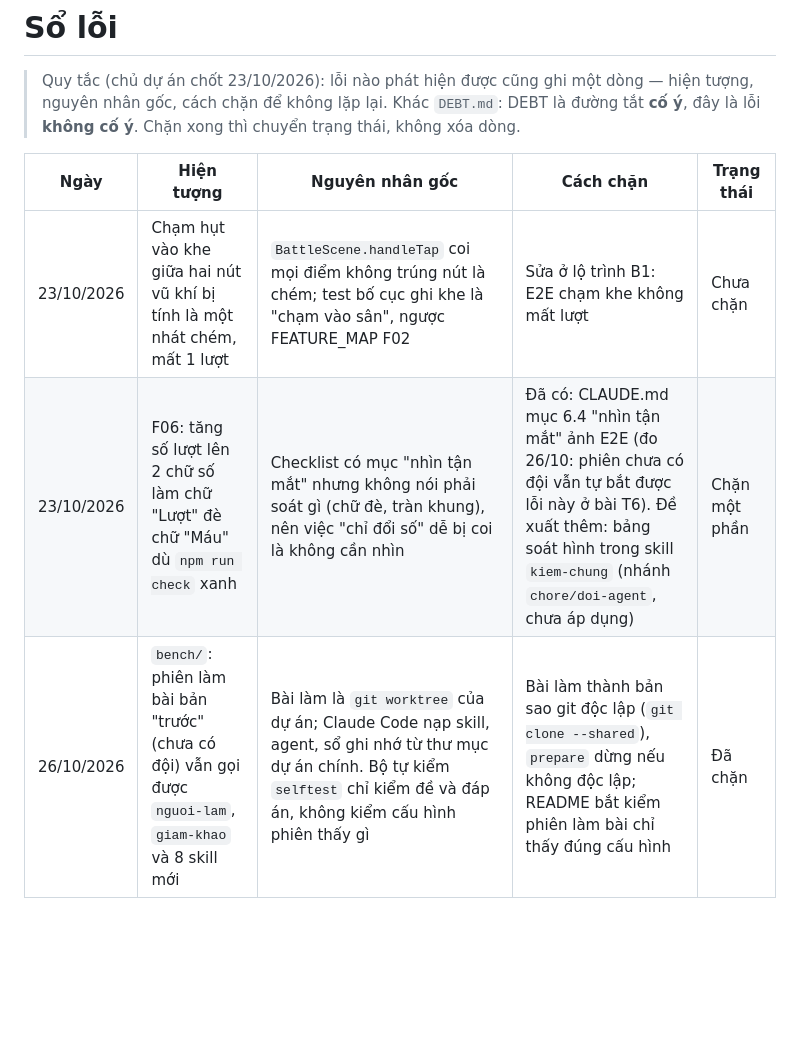
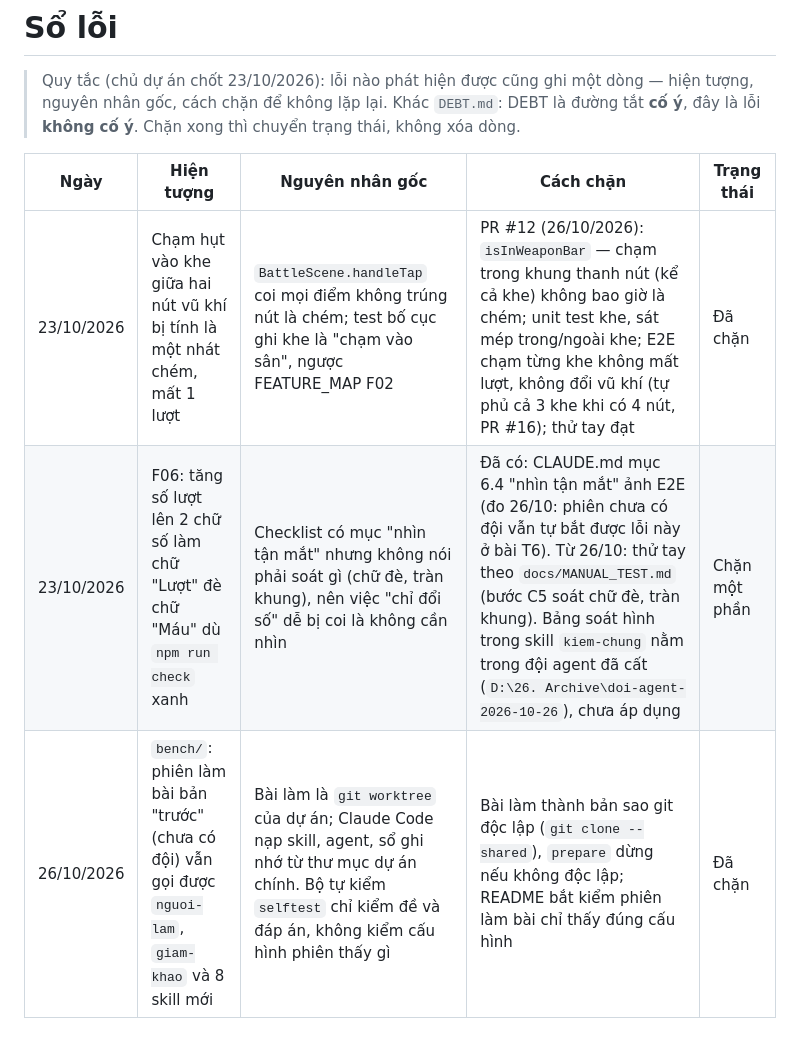
Before and after one commit to Nagias/pixel-game, a Markdown page: LESSONS.md, the part around the change. Drawn GitHub-style; blank space fills up the shorter version.

```diff
--- a/LESSONS.md
+++ b/LESSONS.md
@@ -4,8 +4,8 @@
 > gốc, cách chặn để không lặp lại. Khác `DEBT.md`: DEBT là đường tắt **cố ý**, đây là lỗi **không cố ý**.
 > Chặn xong thì chuyển trạng thái, không xóa dòng.
 
-| Ngày       | Hiện tượng                                                                                             | Nguyên nhân gốc                                                                                                                                                                      | Cách chặn                                                                                                                                                                                                     | Trạng thái    |
-| ---------- | ------------------------------------------------------------------------------------------------------ | ------------------------------------------------------------------------------------------------------------------------------------------------------------------------------------ | ------------------------------------------------------------------------------------------------------------------------------------------------------------------------------------------------------------- | ------------- |
-| 23/10/2026 | Chạm hụt vào khe giữa hai nút vũ khí bị tính là một nhát chém, mất 1 lượt                              | `BattleScene.handleTap` coi mọi điểm không trúng nút là chém; test bố cục ghi khe là "chạm vào sân", ngược FEATURE_MAP F02                                                           | Sửa ở lộ trình B1: E2E chạm khe không mất lượt                                                                                                                                                                | Chưa chặn     |
-| 23/10/2026 | F06: tăng số lượt lên 2 chữ số làm chữ "Lượt" đè chữ "Máu" dù `npm run check` xanh                     | Checklist có mục "nhìn tận mắt" nhưng không nói phải soát gì (chữ đè, tràn khung), nên việc "chỉ đổi số" dễ bị coi là không cần nhìn                                                 | Đã có: CLAUDE.md mục 6.4 "nhìn tận mắt" ảnh E2E (đo 26/10: phiên chưa có đội vẫn tự bắt được lỗi này ở bài T6). Đề xuất thêm: bảng soát hình trong skill `kiem-chung` (nhánh `chore/doi-agent`, chưa áp dụng) | Chặn một phần |
-| 26/10/2026 | `bench/`: phiên làm bài bản "trước" (chưa có đội) vẫn gọi được `nguoi-lam`, `giam-khao` và 8 skill mới | Bài làm là `git worktree` của dự án; Claude Code nạp skill, agent, sổ ghi nhớ từ thư mục dự án chính. Bộ tự kiểm `selftest` chỉ kiểm đề và đáp án, không kiểm cấu hình phiên thấy gì | Bài làm thành bản sao git độc lập (`git clone --shared`), `prepare` dừng nếu không độc lập; README bắt kiểm phiên làm bài chỉ thấy đúng cấu hình                                                              | Đã chặn       |
+| Ngày       | Hiện tượng                                                                                             | Nguyên nhân gốc                                                                                                                                                                      | Cách chặn                                                                                                                                                                                                                                                                                                                | Trạng thái    |
+| ---------- | ------------------------------------------------------------------------------------------------------ | ------------------------------------------------------------------------------------------------------------------------------------------------------------------------------------ | ------------------------------------------------------------------------------------------------------------------------------------------------------------------------------------------------------------------------------------------------------------------------------------------------------------------------ | ------------- |
+| 23/10/2026 | Chạm hụt vào khe giữa hai nút vũ khí bị tính là một nhát chém, mất 1 lượt                              | `BattleScene.handleTap` coi mọi điểm không trúng nút là chém; test bố cục ghi khe là "chạm vào sân", ngược FEATURE_MAP F02                                                           | PR #12 (26/10/2026): `isInWeaponBar` — chạm trong khung thanh nút (kể cả khe) không bao giờ là chém; unit test khe, sát mép trong/ngoài khe; E2E chạm từng khe không mất lượt, không đổi vũ khí (tự phủ cả 3 khe khi có 4 nút, PR #16); thử tay đạt                                                                      | Đã chặn       |
+| 23/10/2026 | F06: tăng số lượt lên 2 chữ số làm chữ "Lượt" đè chữ "Máu" dù `npm run check` xanh                     | Checklist có mục "nhìn tận mắt" nhưng không nói phải soát gì (chữ đè, tràn khung), nên việc "chỉ đổi số" dễ bị coi là không cần nhìn                                                 | Đã có: CLAUDE.md mục 6.4 "nhìn tận mắt" ảnh E2E (đo 26/10: phiên chưa có đội vẫn tự bắt được lỗi này ở bài T6). Từ 26/10: thử tay theo `docs/MANUAL_TEST.md` (bước C5 soát chữ đè, tràn khung). Bảng soát hình trong skill `kiem-chung` nằm trong đội agent đã cất (`D:\26. Archive\doi-agent-2026-10-26`), chưa áp dụng | Chặn một phần |
+| 26/10/2026 | `bench/`: phiên làm bài bản "trước" (chưa có đội) vẫn gọi được `nguoi-lam`, `giam-khao` và 8 skill mới | Bài làm là `git worktree` của dự án; Claude Code nạp skill, agent, sổ ghi nhớ từ thư mục dự án chính. Bộ tự kiểm `selftest` chỉ kiểm đề và đáp án, không kiểm cấu hình phiên thấy gì | Bài làm thành bản sao git độc lập (`git clone --shared`), `prepare` dừng nếu không độc lập; README bắt kiểm phiên làm bài chỉ thấy đúng cấu hình                                                                                                                                                                         | Đã chặn       |
```
Also changed, not shown: docs/ROADMAP.md (+15 -4 lines).
